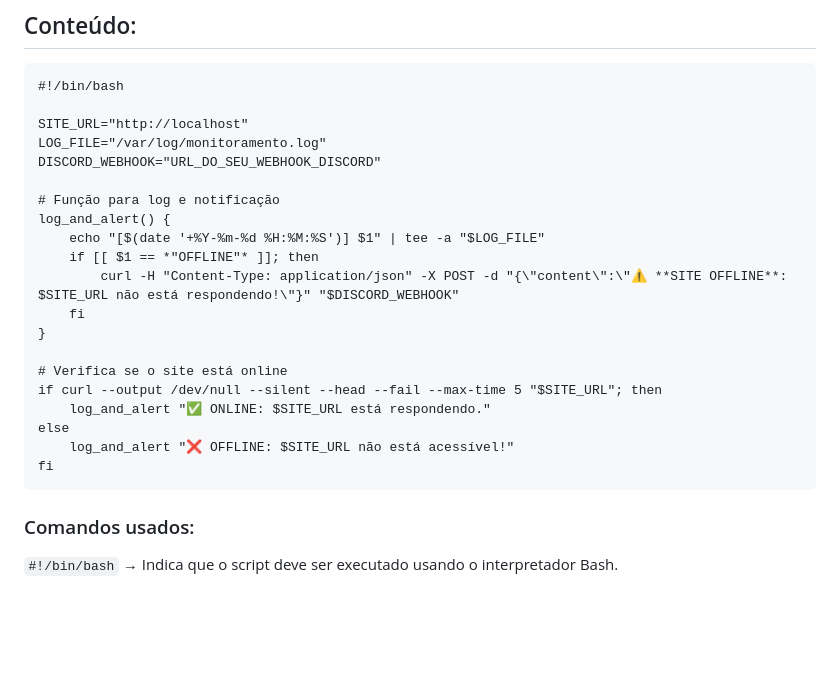
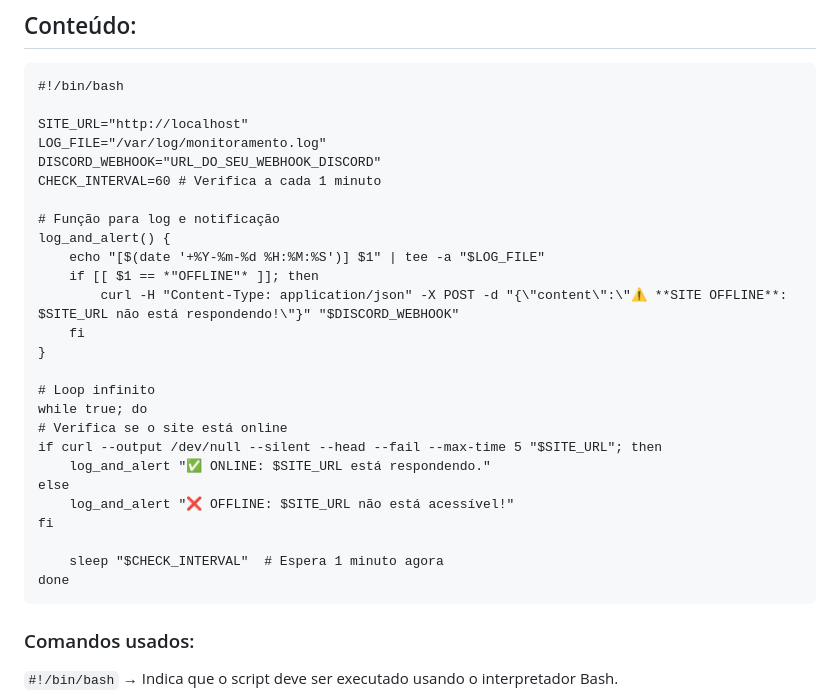
Before and after one commit to ranpoluv/Projeto-Linux-Compass, a Markdown page: README.md, the part around the change. Rendered like a GitHub page; blank space fills up the shorter version.

````diff
--- a/README.md
+++ b/README.md
@@ -109,6 +109,7 @@ sudo nano /usr/local/bin/monitor_site.sh
 SITE_URL="http://localhost"
 LOG_FILE="/var/log/monitoramento.log"
 DISCORD_WEBHOOK="URL_DO_SEU_WEBHOOK_DISCORD"
+CHECK_INTERVAL=60 # Verifica a cada 1 minuto
 
 # Função para log e notificação
 log_and_alert() {
@@ -118,12 +119,17 @@ log_and_alert() {
     fi
 }
 
+# Loop infinito
+while true; do
 # Verifica se o site está online
 if curl --output /dev/null --silent --head --fail --max-time 5 "$SITE_URL"; then
     log_and_alert "✅ ONLINE: $SITE_URL está respondendo."
 else
     log_and_alert "❌ OFFLINE: $SITE_URL não está acessível!"
 fi
+
+    sleep "$CHECK_INTERVAL"  # Espera 1 minuto agora
+done
 ```
 ### Comandos usados:
 ```#!/bin/bash``` → Indica que o script deve ser executado usando o interpretador Bash.
````
